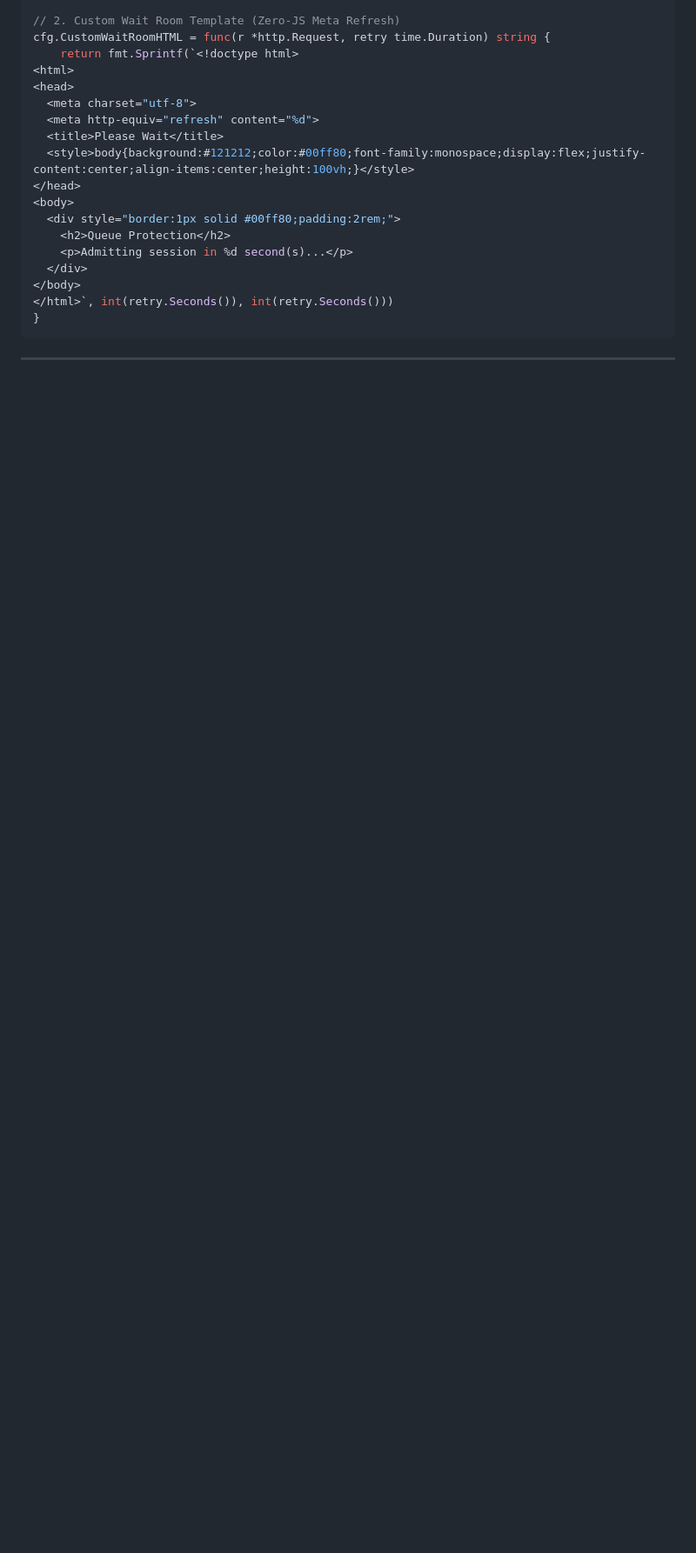
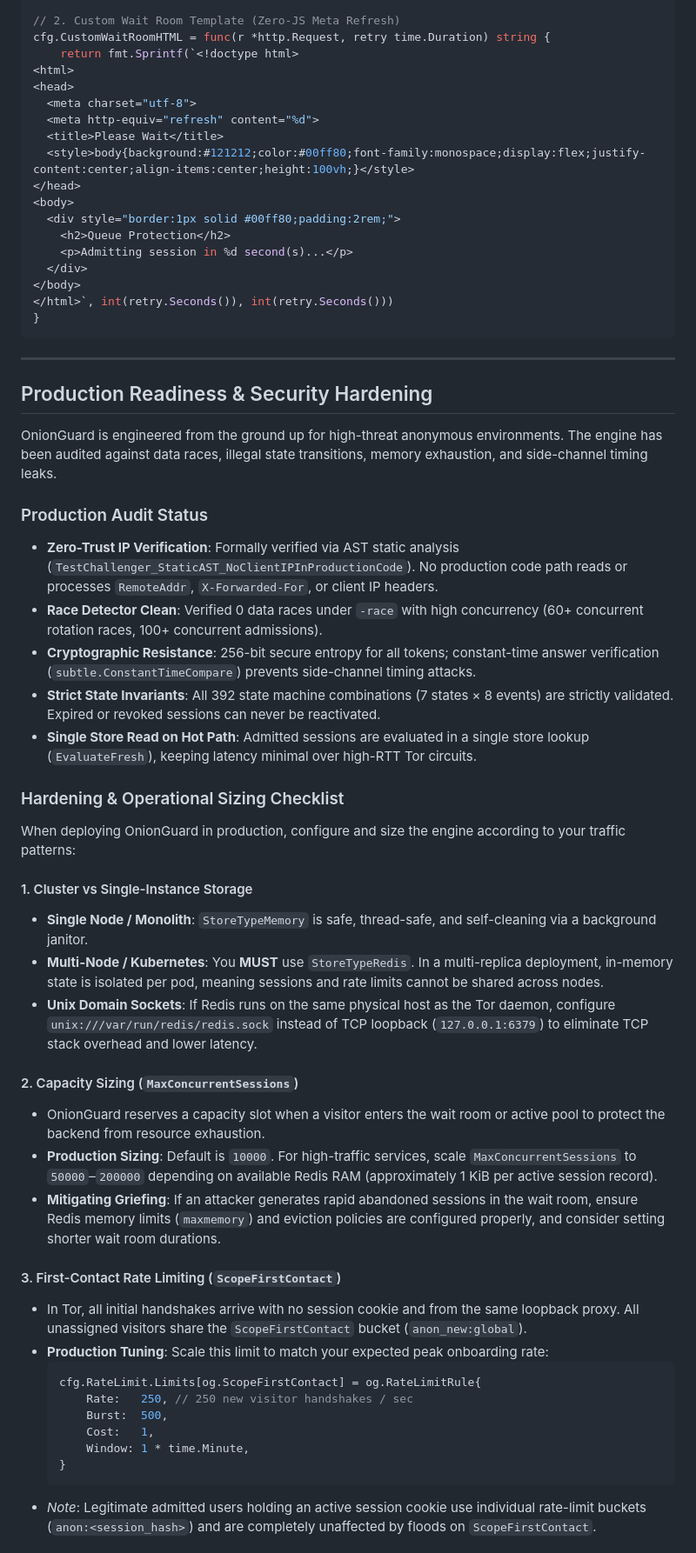
Before and after one commit to ihatemyfcklife/onionguard, a Markdown page: README.md, the part around one of its changes. Shown at 87% size. GitHub-like rendering; blank space fills up the shorter version.

````diff
--- a/README.md
+++ b/README.md
@@ -340,3 +340,42 @@ cfg.CustomWaitRoomHTML = func(r *http.Request, retry time.Duration) string {
 
 ---
 
+## Production Readiness & Security Hardening
+
+OnionGuard is engineered from the ground up for high-threat anonymous environments. The engine has been audited against data races, illegal state transitions, memory exhaustion, and side-channel timing leaks.
+
+### Production Audit Status
+
+- **Zero-Trust IP Verification**: Formally verified via AST static analysis (`TestChallenger_StaticAST_NoClientIPInProductionCode`). No production code path reads or processes `RemoteAddr`, `X-Forwarded-For`, or client IP headers.
+- **Race Detector Clean**: Verified 0 data races under `-race` with high concurrency (60+ concurrent rotation races, 100+ concurrent admissions).
+- **Cryptographic Resistance**: 256-bit secure entropy for all tokens; constant-time answer verification (`subtle.ConstantTimeCompare`) prevents side-channel timing attacks.
+- **Strict State Invariants**: All 392 state machine combinations (7 states × 8 events) are strictly validated. Expired or revoked sessions can never be reactivated.
+- **Single Store Read on Hot Path**: Admitted sessions are evaluated in a single store lookup (`EvaluateFresh`), keeping latency minimal over high-RTT Tor circuits.
+
+### Hardening & Operational Sizing Checklist
+
+When deploying OnionGuard in production, configure and size the engine according to your traffic patterns:
+
+#### 1. Cluster vs Single-Instance Storage
+- **Single Node / Monolith**: `StoreTypeMemory` is safe, thread-safe, and self-cleaning via a background janitor.
+- **Multi-Node / Kubernetes**: You **MUST** use `StoreTypeRedis`. In a multi-replica deployment, in-memory state is isolated per pod, meaning sessions and rate limits cannot be shared across nodes.
+- **Unix Domain Sockets**: If Redis runs on the same physical host as the Tor daemon, configure `unix:///var/run/redis/redis.sock` instead of TCP loopback (`127.0.0.1:6379`) to eliminate TCP stack overhead and lower latency.
+
+#### 2. Capacity Sizing (`MaxConcurrentSessions`)
+- OnionGuard reserves a capacity slot when a visitor enters the wait room or active pool to protect the backend from resource exhaustion.
+- **Production Sizing**: Default is `10000`. For high-traffic services, scale `MaxConcurrentSessions` to `50000`–`200000` depending on available Redis RAM (approximately 1 KiB per active session record).
+- **Mitigating Griefing**: If an attacker generates rapid abandoned sessions in the wait room, ensure Redis memory limits (`maxmemory`) and eviction policies are configured properly, and consider setting shorter wait room durations.
+
+#### 3. First-Contact Rate Limiting (`ScopeFirstContact`)
+- In Tor, all initial handshakes arrive with no session cookie and from the same loopback proxy. All unassigned visitors share the `ScopeFirstContact` bucket (`anon_new:global`).
+- **Production Tuning**: Scale this limit to match your expected peak onboarding rate:
+  ```go
+  cfg.RateLimit.Limits[og.ScopeFirstContact] = og.RateLimitRule{
+      Rate:   250, // 250 new visitor handshakes / sec
+      Burst:  500,
+      Cost:   1,
+      Window: 1 * time.Minute,
+  }
+  ```
+- *Note*: Legitimate admitted users holding an active session cookie use individual rate-limit buckets (`anon:<session_hash>`) and are completely unaffected by floods on `ScopeFirstContact`.
+
````
Also changed, not shown: other parts of README.md (+44 -8 lines).
